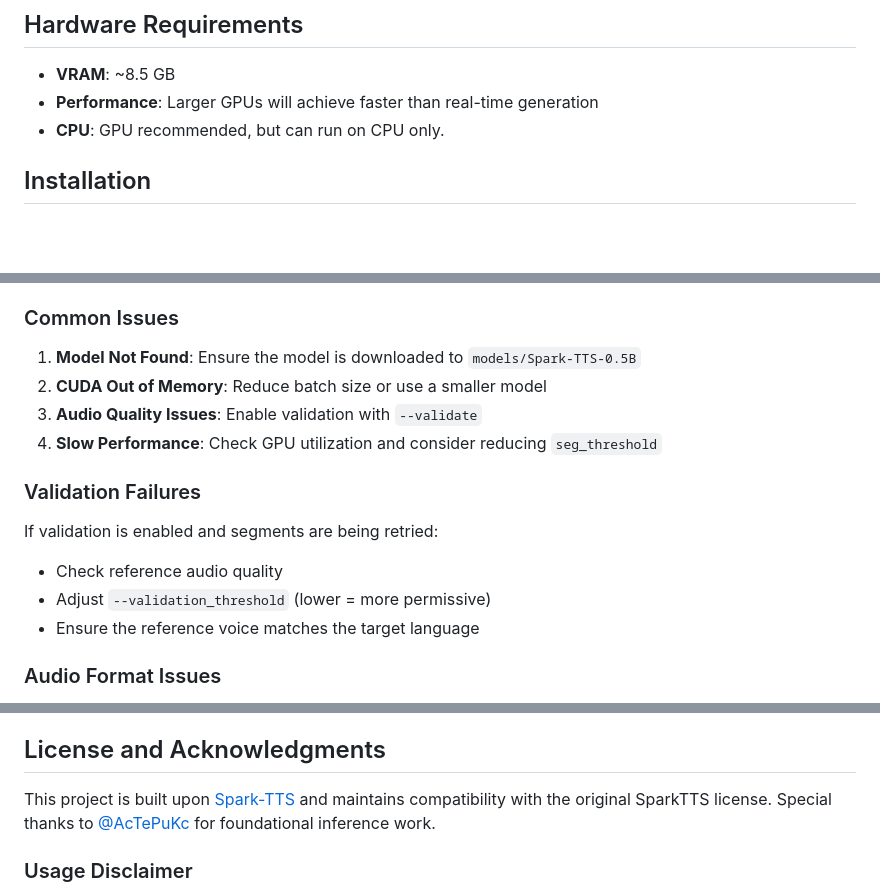
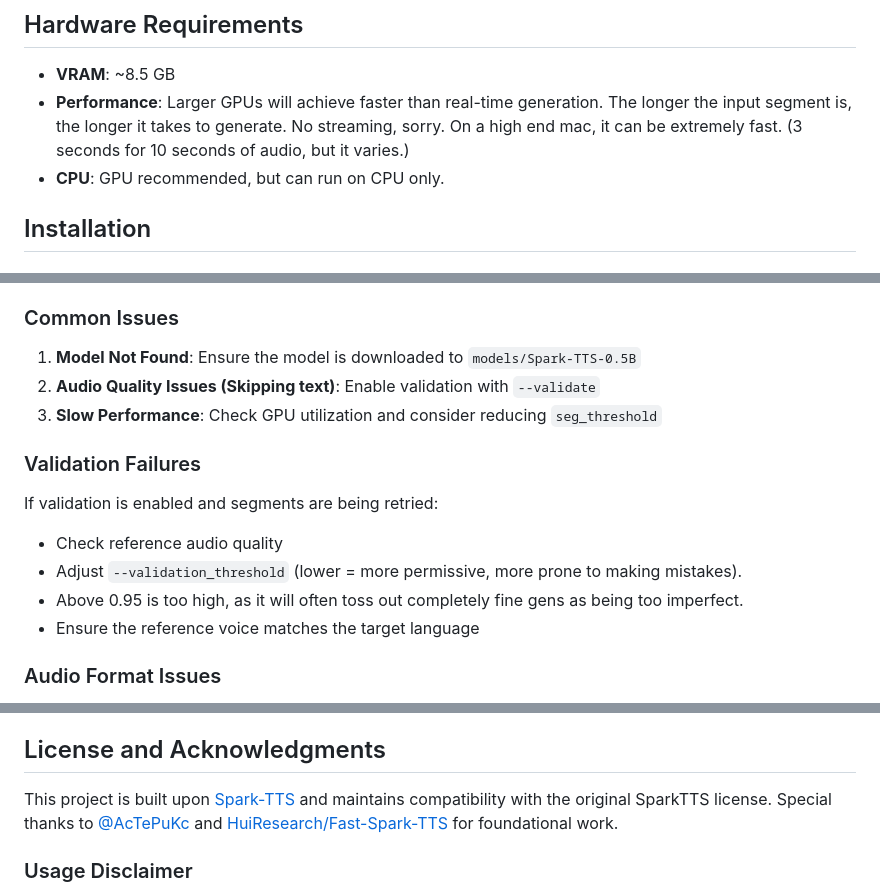
Before and after one commit to dogarrowtype/Fast-Spark-TTS-custom-api, a Markdown page: README.MD, 3 parts joined by grey strips. Drawn GitHub-style; blank space fills up the shorter version.

```diff
--- a/README.MD
+++ b/README.MD
@@ -21,7 +21,7 @@ This project provides a production-ready OpenAI-compatible TTS API built on top
 ## Hardware Requirements
 
 - **VRAM**: ~8.5 GB
-- **Performance**: Larger GPUs will achieve faster than real-time generation
+- **Performance**: Larger GPUs will achieve faster than real-time generation. The longer the input segment is, the longer it takes to generate. No streaming, sorry. On a high end mac, it can be extremely fast. (3 seconds for 10 seconds of audio, but it varies.)
 - **CPU**: GPU recommended, but can run on CPU only.
 
 ## Installation
@@ -434,15 +434,15 @@ python tts_server_fast_validation.py --prompt_audio "male_voice.wav" --port 9992
 ### Common Issues
 
 1. **Model Not Found**: Ensure the model is downloaded to `models/Spark-TTS-0.5B`
-2. **CUDA Out of Memory**: Reduce batch size or use a smaller model
-3. **Audio Quality Issues**: Enable validation with `--validate`
-4. **Slow Performance**: Check GPU utilization and consider reducing `seg_threshold`
+2. **Audio Quality Issues (Skipping text)**: Enable validation with `--validate`
+2. **Slow Performance**: Check GPU utilization and consider reducing `seg_threshold`
 
 ### Validation Failures
 
 If validation is enabled and segments are being retried:
 - Check reference audio quality
-- Adjust `--validation_threshold` (lower = more permissive)
+- Adjust `--validation_threshold` (lower = more permissive, more prone to making mistakes).
+- Above 0.95 is too high, as it will often toss out completely fine gens as being too imperfect.
 - Ensure the reference voice matches the target language
 
 ### Audio Format Issues
@@ -460,7 +460,7 @@ If validation is enabled and segments are being retried:
 
 ## License and Acknowledgments
 
-This project is built upon [Spark-TTS](https://github.com/SparkAudio/Spark-TTS) and maintains compatibility with the original SparkTTS license. Special thanks to [@AcTePuKc](https://github.com/AcTePuKc) for foundational inference work.
+This project is built upon [Spark-TTS](https://github.com/SparkAudio/Spark-TTS) and maintains compatibility with the original SparkTTS license. Special thanks to [@AcTePuKc](https://github.com/AcTePuKc) and [HuiResearch/Fast-Spark-TTS](https://github.com/HuiResearch/Fast-Spark-TTS) for foundational work.
 
 ### Usage Disclaimer
 
```
